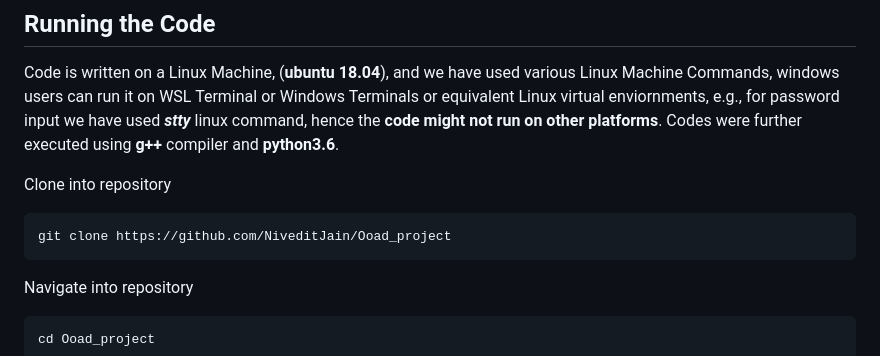
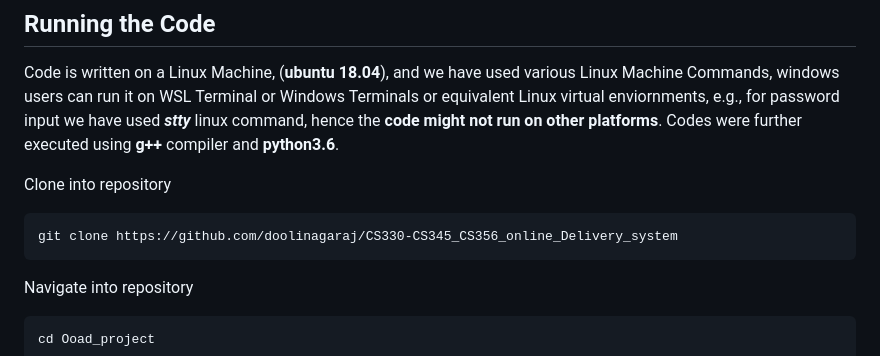
Before and after one commit to doolinagaraj/CS330-CS345_CS356_online_Delivery_system, a Markdown page: README.md, the part around the change. Rendered like a GitHub page.

````diff
--- a/README.md
+++ b/README.md
@@ -92,7 +92,7 @@ Code is written on a Linux Machine, (**ubuntu 18.04**), and we have used various
 
 Clone into repository
 ```batch
-git clone https://github.com/NiveditJain/Ooad_project
+git clone https://github.com/doolinagaraj/CS330-CS345_CS356_online_Delivery_system
 ```
 Navigate into repository
 ```batch
````
